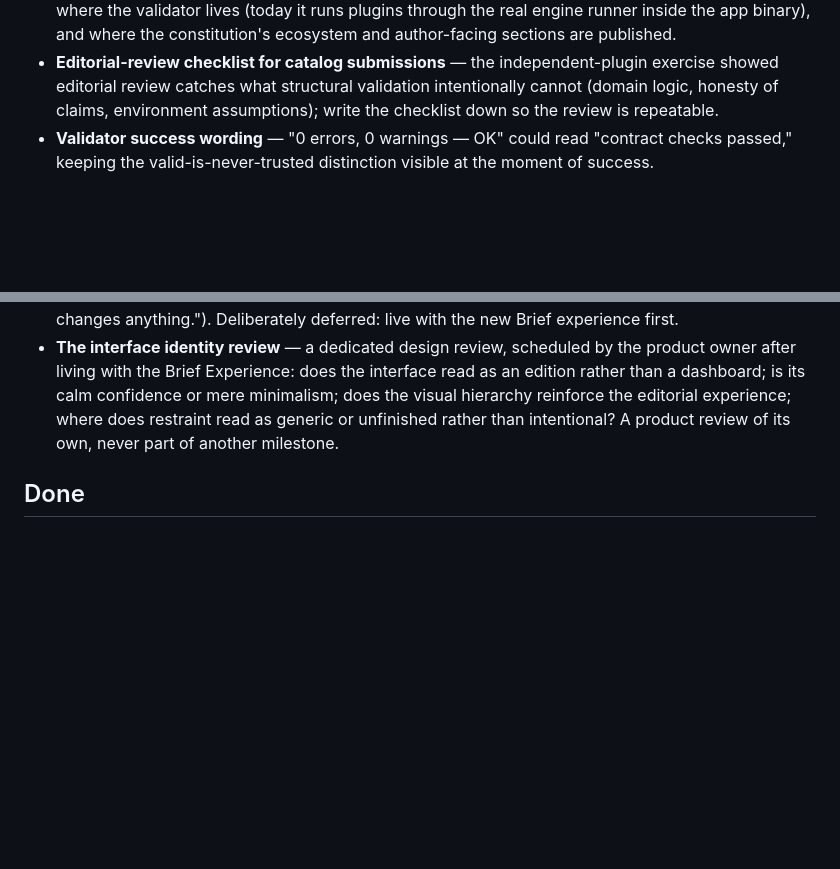
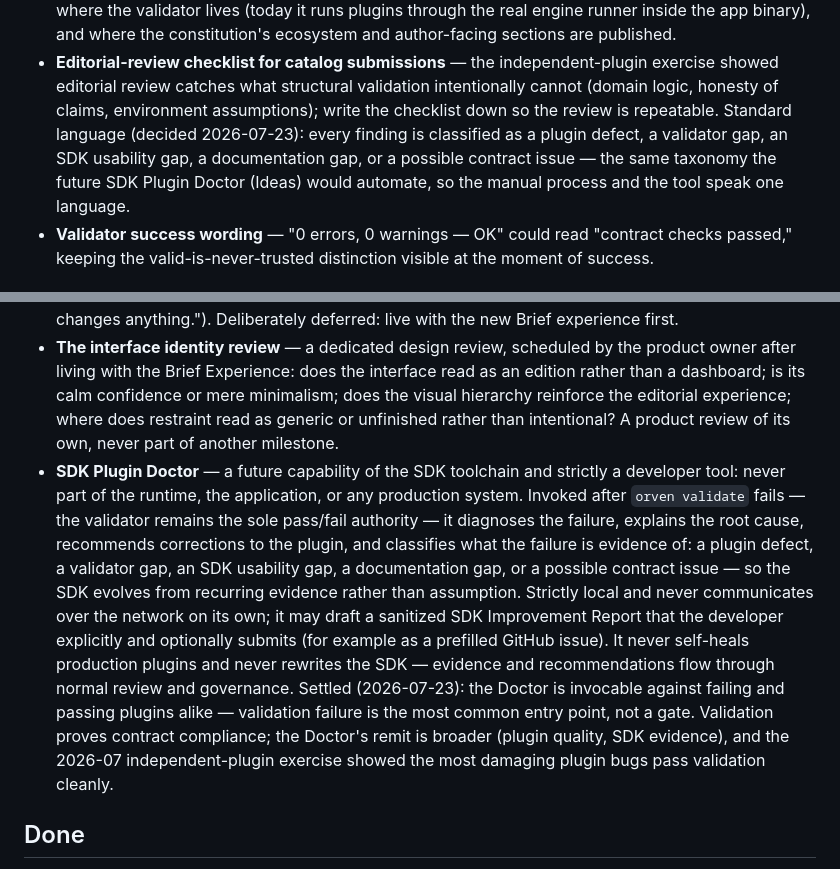
Before and after one commit to MMagTech/orven, a Markdown page: ROADMAP.md, 2 parts joined by grey strips. GitHub-like rendering; blank space fills up the shorter version.

Commit message:
Docs: record the SDK Plugin Doctor and the editorial-review finding taxonomy
Add an Ideas entry for the SDK Plugin Doctor — a developer-only SDK
diagnostician (never runtime or production), invoked after or alongside
orven validate, that explains a failure's root cause, recommends plugin
corrections, and classifies what the failure is evidence of. Strictly
local; may draft a sanitized SDK Improvement Report the developer
optionally submits. Never self-heals plugins, never rewrites the SDK.
Invocable against failing and passing plugins alike — validation
failure is the common entry point, not a gate.

Append the standard finding taxonomy to the editorial-review checklist
Backlog entry — plugin defect, validator gap, SDK usability gap,
documentation gap, or possible contract issue — so the manual review
and the future Doctor speak one language.

Co-Authored-By: Claude Fable 5 <noreply@anthropic.com>

```diff
--- a/ROADMAP.md
+++ b/ROADMAP.md
@@ -119,7 +119,12 @@ automatically.
   independent-plugin exercise showed editorial review catches what
   structural validation intentionally cannot (domain logic, honesty
   of claims, environment assumptions); write the checklist down so
-  the review is repeatable.
+  the review is repeatable. Standard language (decided 2026-07-23):
+  every finding is classified as a plugin defect, a validator gap,
+  an SDK usability gap, a documentation gap, or a possible contract
+  issue — the same taxonomy the future SDK Plugin Doctor (Ideas)
+  would automate, so the manual process and the tool speak one
+  language.
 - **Validator success wording** — "0 errors, 0 warnings — OK" could
   read "contract checks passed," keeping the valid-is-never-trusted
   distinction visible at the moment of success.
@@ -153,6 +158,27 @@ Captured, not commitments.
   visual hierarchy reinforce the editorial experience; where does
   restraint read as generic or unfinished rather than intentional?
   A product review of its own, never part of another milestone.
+- **SDK Plugin Doctor** — a future capability of the SDK toolchain
+  and strictly a developer tool: never part of the runtime, the
+  application, or any production system. Invoked after `orven
+  validate` fails — the validator remains the sole pass/fail
+  authority — it diagnoses the failure, explains the root cause,
+  recommends corrections to the plugin, and classifies what the
+  failure is evidence of: a plugin defect, a validator gap, an SDK
+  usability gap, a documentation gap, or a possible contract issue —
+  so the SDK evolves from recurring evidence rather than assumption.
+  Strictly local and never communicates over the network on its own;
+  it may draft a sanitized SDK Improvement Report that the developer
+  explicitly and optionally submits (for example as a prefilled
+  GitHub issue). It never self-heals production plugins and never
+  rewrites the SDK — evidence and recommendations flow through
+  normal review and governance. Settled (2026-07-23): the Doctor is
+  invocable against failing and passing plugins alike — validation
+  failure is the most common entry point, not a gate. Validation
+  proves contract compliance; the Doctor's remit is broader (plugin
+  quality, SDK evidence), and the 2026-07 independent-plugin
+  exercise showed the most damaging plugin bugs pass validation
+  cleanly.
 
 ## Done
 
```
